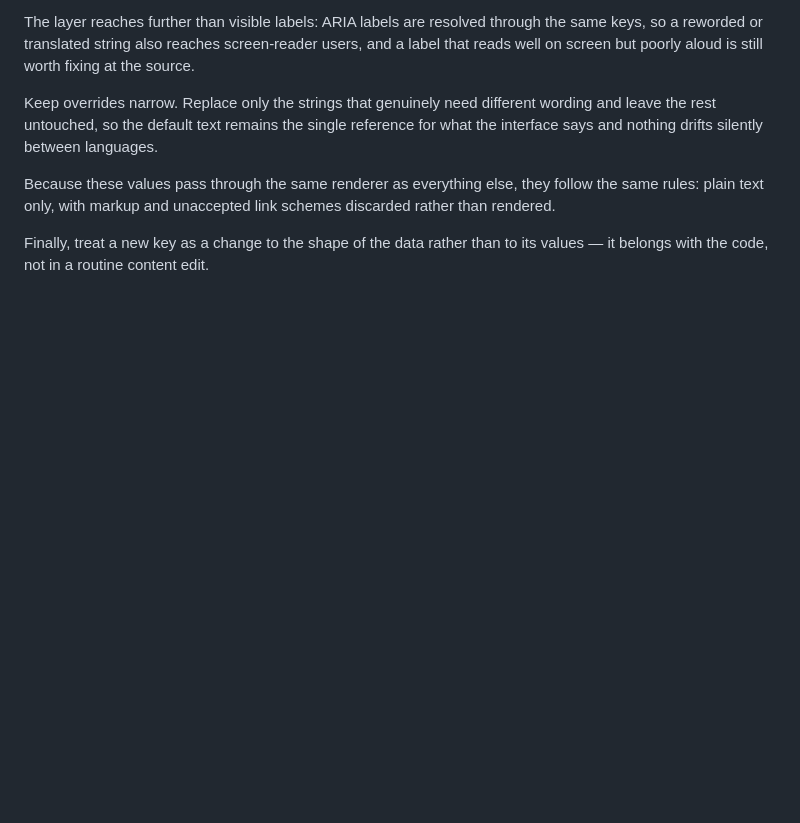
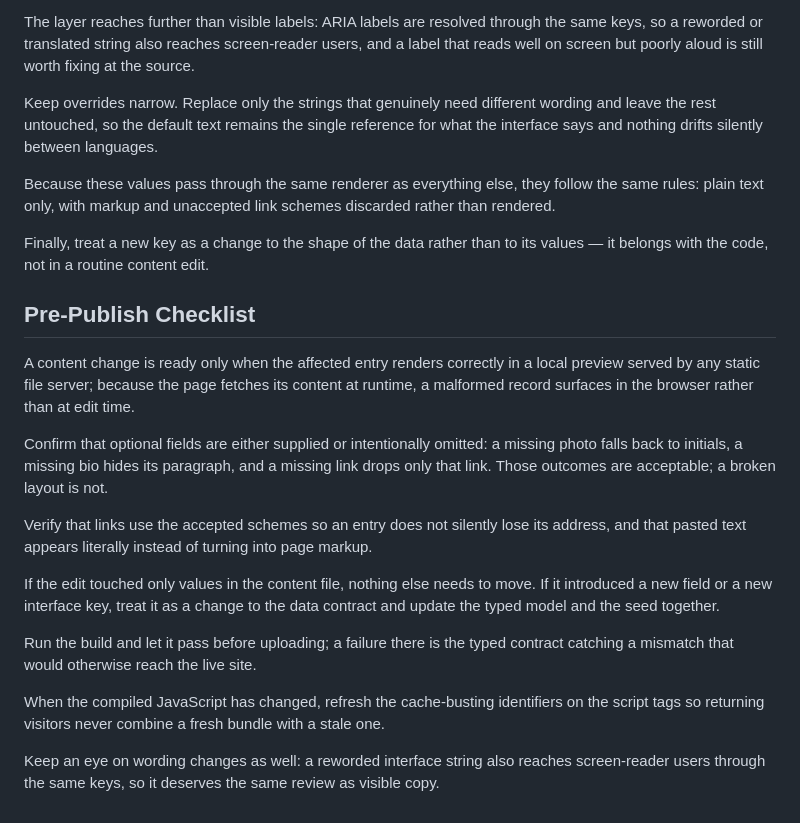
Before and after one commit to RedBagDude/osorio-lab, a Markdown page: README.md, the part around the change. GitHub-like rendering; blank space fills up the shorter version.

Commit message:
docs: add "Pre-Publish Checklist" section to README.md (#7)

```diff
--- a/README.md
+++ b/README.md
@@ -172,3 +172,19 @@ Keep overrides narrow. Replace only the strings that genuinely need different wo
 Because these values pass through the same renderer as everything else, they follow the same rules: plain text only, with markup and unaccepted link schemes discarded rather than rendered.
 
 Finally, treat a new key as a change to the shape of the data rather than to its values — it belongs with the code, not in a routine content edit.
+
+## Pre-Publish Checklist
+
+A content change is ready only when the affected entry renders correctly in a local preview served by any static file server; because the page fetches its content at runtime, a malformed record surfaces in the browser rather than at edit time.
+
+Confirm that optional fields are either supplied or intentionally omitted: a missing photo falls back to initials, a missing bio hides its paragraph, and a missing link drops only that link. Those outcomes are acceptable; a broken layout is not.
+
+Verify that links use the accepted schemes so an entry does not silently lose its address, and that pasted text appears literally instead of turning into page markup.
+
+If the edit touched only values in the content file, nothing else needs to move. If it introduced a new field or a new interface key, treat it as a change to the data contract and update the typed model and the seed together.
+
+Run the build and let it pass before uploading; a failure there is the typed contract catching a mismatch that would otherwise reach the live site.
+
+When the compiled JavaScript has changed, refresh the cache-busting identifiers on the script tags so returning visitors never combine a fresh bundle with a stale one.
+
+Keep an eye on wording changes as well: a reworded interface string also reaches screen-reader users through the same keys, so it deserves the same review as visible copy.
```
